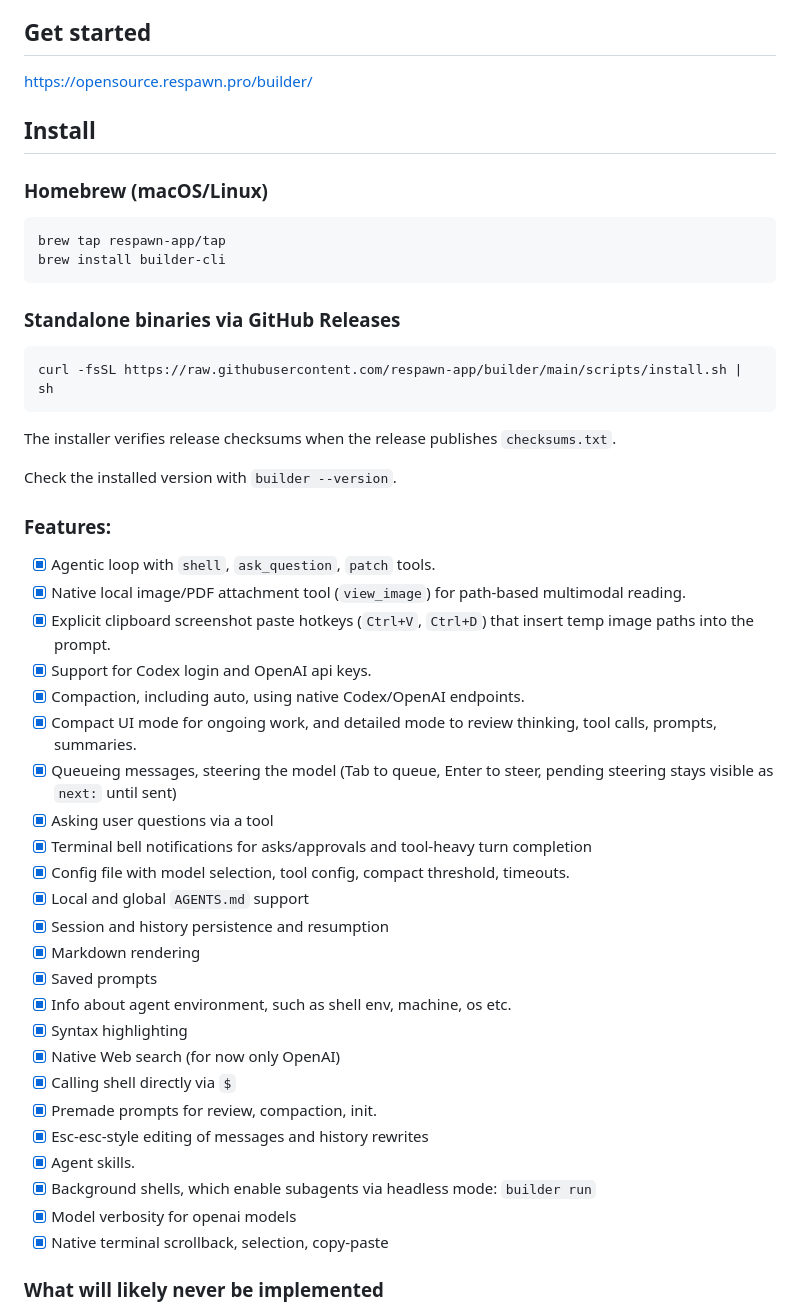
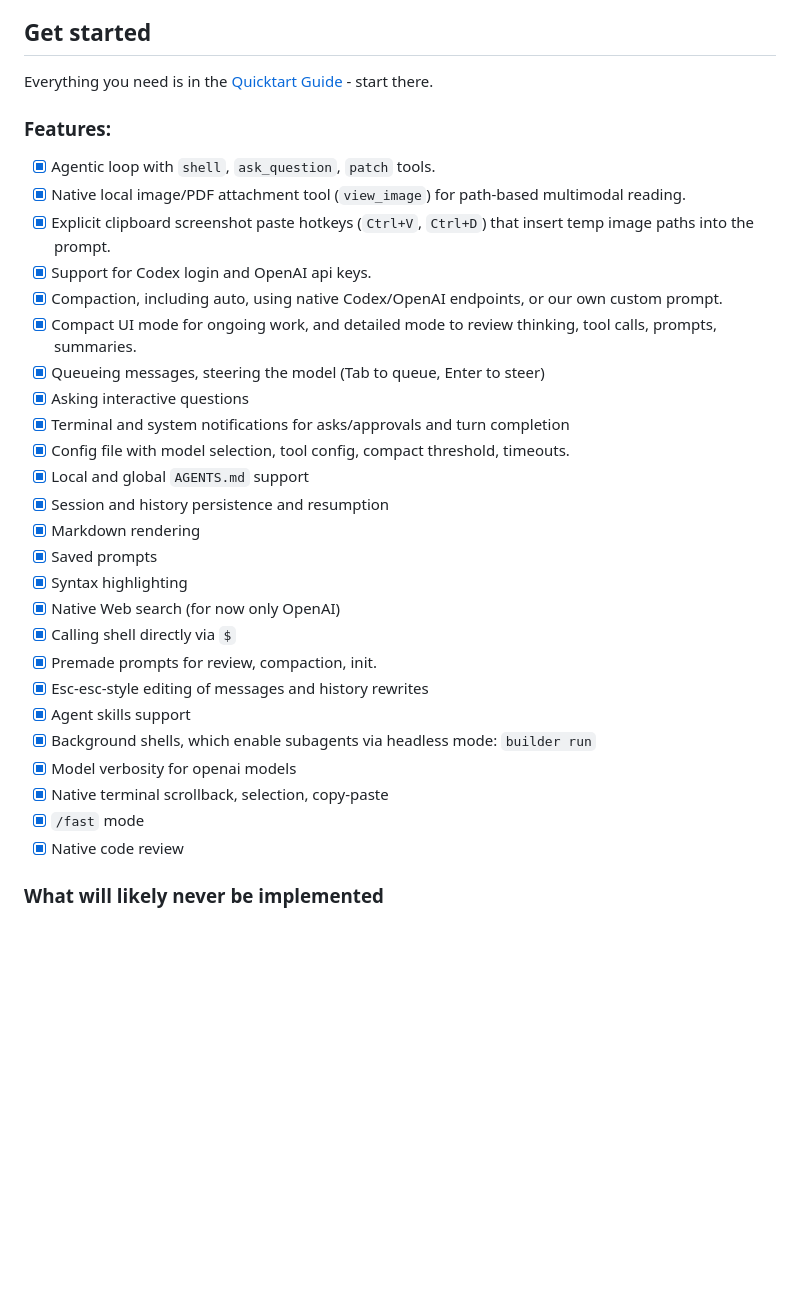
Before and after one commit to respawn-app/builder, a Markdown page: README.md, the part around the change. Rendered like a GitHub page; blank space fills up the shorter version.

Commit message:
docs: update mainline docs

````diff
--- a/README.md
+++ b/README.md
@@ -6,26 +6,7 @@ Current state: Alpha:
 
 ## Get started
 
-[https://opensource.respawn.pro/builder/](https://opensource.respawn.pro/builder/)
-
-## Install
-
-### Homebrew (macOS/Linux)
-
-```bash
-brew tap respawn-app/tap
-brew install builder-cli
-```
-
-### Standalone binaries via GitHub Releases
-
-```bash
-curl -fsSL https://raw.githubusercontent.com/respawn-app/builder/main/scripts/install.sh | sh
-```
-
-The installer verifies release checksums when the release publishes `checksums.txt`.
-
-Check the installed version with `builder --version`.
+Everything you need is in the [Quicktart Guide](https://opensource.respawn.pro/builder/quickstart) - start there.
 
 ### Features:
 
@@ -33,26 +14,27 @@ Check the installed version with `builder --version`.
 - [x] Native local image/PDF attachment tool (`view_image`) for path-based multimodal reading.
 - [x] Explicit clipboard screenshot paste hotkeys (`Ctrl+V`, `Ctrl+D`) that insert temp image paths into the prompt.
 - [x] Support for Codex login and OpenAI api keys.
-- [x] Compaction, including auto, using native Codex/OpenAI endpoints.
+- [x] Compaction, including auto, using native Codex/OpenAI endpoints, or our own custom prompt.
 - [x] Compact UI mode for ongoing work, and detailed mode to review thinking, tool calls, prompts, summaries.
-- [x] Queueing messages, steering the model (Tab to queue, Enter to steer, pending steering stays visible as `next:` until sent)
-- [x] Asking user questions via a tool
-- [x] Terminal bell notifications for asks/approvals and tool-heavy turn completion
+- [x] Queueing messages, steering the model (Tab to queue, Enter to steer)
+- [x] Asking interactive questions
+- [x] Terminal and system notifications for asks/approvals and turn completion
 - [x] Config file with model selection, tool config, compact threshold, timeouts.
 - [x] Local and global `AGENTS.md` support
 - [x] Session and history persistence and resumption
 - [x] Markdown rendering
 - [x] Saved prompts
-- [x] Info about agent environment, such as shell env, machine, os etc.
 - [x] Syntax highlighting
 - [x] Native Web search (for now only OpenAI)
 - [x] Calling shell directly via `$`
 - [x] Premade prompts for review, compaction, init.
 - [x] Esc-esc-style editing of messages and history rewrites
-- [x] Agent skills.
+- [x] Agent skills support
 - [x] Background shells, which enable subagents via headless mode: `builder run`
 - [x] Model verbosity for openai models
 - [x] Native terminal scrollback, selection, copy-paste
+- [x] `/fast` mode
+- [x] Native code review
 
 ### What will likely never be implemented
 
````
Also changed, not shown: 2 other files.
